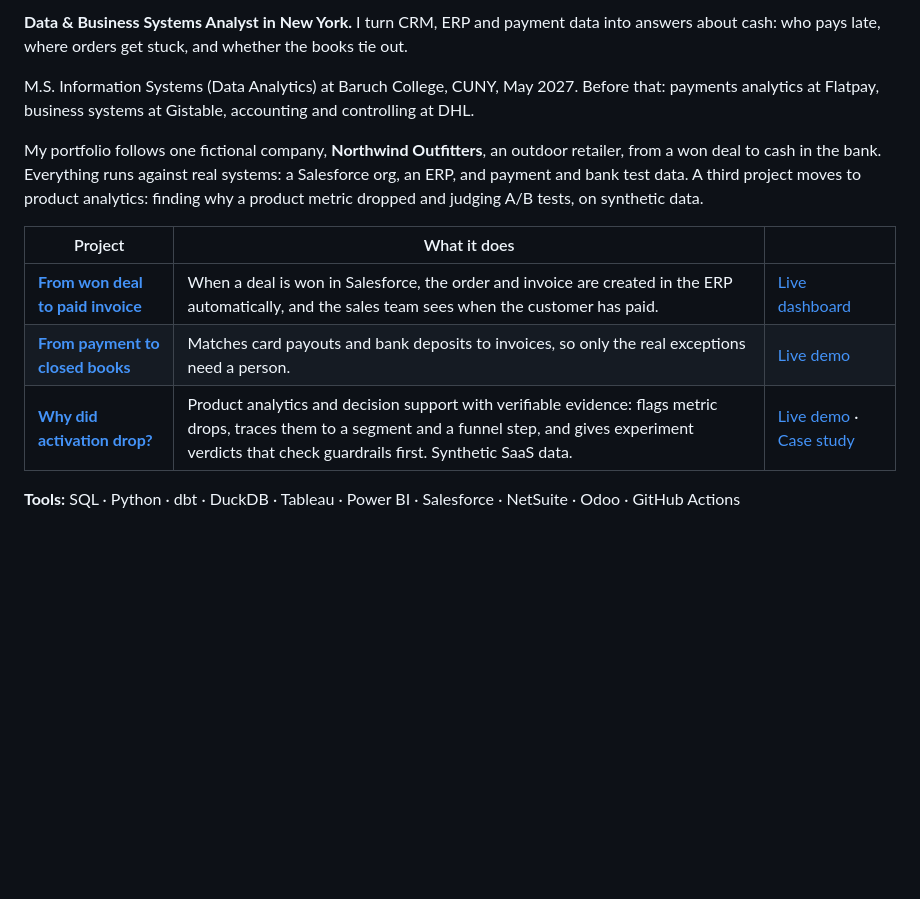
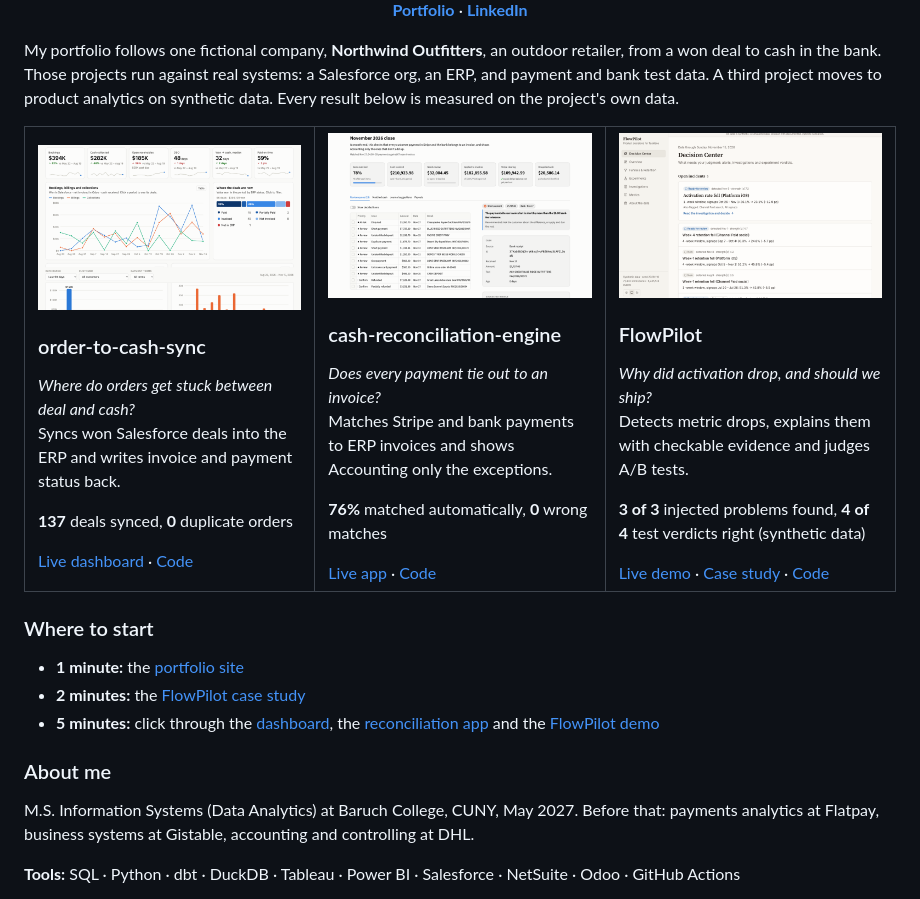
Before and after one commit to janpaulreckling/janpaulreckling, a Markdown page: README.md, the part around one of its changes. Rendered like a GitHub page; pictures changed too: img/flowpilot.png (added), img/o2c.png (added), img/recon.png (added); blank space fills up the shorter version.

Commit message:
Redesign profile: light/dark banner, project tiles with measured results, where-to-start path

```diff
--- a/README.md
+++ b/README.md
@@ -2,14 +5,48 @@
 
-**Data & Business Systems Analyst in New York.** I turn CRM, ERP and payment data into answers about cash: who pays late, where orders get stuck, and whether the books tie out.
+<p align="center">
+  <a href="https://janpaulreckling.github.io"><b>Portfolio</b></a> ·
+  <a href="https://www.linkedin.com/in/janpaulreckling/"><b>LinkedIn</b></a>
+</p>
+
+My portfolio follows one fictional company, **Northwind Outfitters**, an outdoor retailer, from a won deal to cash in the bank. Those projects run against real systems: a Salesforce org, an ERP, and payment and bank test data. A third project moves to product analytics on synthetic data. Every result below is measured on the project's own data.
+
+<table>
+  <tr>
+    <td width="33%" valign="top">
+      <a href="https://github.com/janpaulreckling/order-to-cash-sync"><img src="img/o2c.png" alt="Order-to-cash dashboard"></a>
+      <h3>order-to-cash-sync</h3>
+      <i>Where do orders get stuck between deal and cash?</i>
+      <p>Syncs won Salesforce deals into the ERP and writes invoice and payment status back.</p>
+      <p><b>137</b> deals synced, <b>0</b> duplicate orders</p>
+      <a href="https://janpaulreckling.github.io/order-to-cash-sync/dashboard/">Live dashboard</a> · <a href="https://github.com/janpaulreckling/order-to-cash-sync">Code</a>
+    </td>
+    <td width="33%" valign="top">
+      <a href="https://github.com/janpaulreckling/cash-reconciliation-engine"><img src="img/recon.png" alt="Cash reconciliation app"></a>
+      <h3>cash-reconciliation-engine</h3>
+      <i>Does every payment tie out to an invoice?</i>
+      <p>Matches Stripe and bank payments to ERP invoices and shows Accounting only the exceptions.</p>
+      <p><b>76%</b> matched automatically, <b>0</b> wrong matches</p>
+      <a href="https://northwind-cash-recon.streamlit.app">Live app</a> · <a href="https://github.com/janpaulreckling/cash-reconciliation-engine">Code</a>
+    </td>
+    <td width="33%" valign="top">
+      <a href="https://github.com/janpaulreckling/flowpilot"><img src="img/flowpilot.png" alt="FlowPilot decision center"></a>
+      <h3>FlowPilot</h3>
+      <i>Why did activation drop, and should we ship?</i>
+      <p>Detects metric drops, explains them with checkable evidence and judges A/B tests.</p>
+      <p><b>3 of 3</b> injected problems found, <b>4 of 4</b> test verdicts right (synthetic data)</p>
+      <a href="https://janpaulreckling.github.io/flowpilot/">Live demo</a> · <a href="https://janpaulreckling.github.io/flowpilot/case-study">Case study</a> · <a href="https://github.com/janpaulreckling/flowpilot">Code</a>
+    </td>
+  </tr>
+</table>
+
+### Where to start
+
+- **1 minute:** the [portfolio site](https://janpaulreckling.github.io)
+- **2 minutes:** the [FlowPilot case study](https://janpaulreckling.github.io/flowpilot/case-study)
+- **5 minutes:** click through the [dashboard](https://janpaulreckling.github.io/order-to-cash-sync/dashboard/), the [reconciliation app](https://northwind-cash-recon.streamlit.app) and the [FlowPilot demo](https://janpaulreckling.github.io/flowpilot/)
+
+### About me
 
 M.S. Information Systems (Data Analytics) at Baruch College, CUNY, May 2027. Before that: payments analytics at Flatpay, business systems at Gistable, accounting and controlling at DHL.
 
-My portfolio follows one fictional company, **Northwind Outfitters**, an outdoor retailer, from a won deal to cash in the bank. Everything runs against real systems: a Salesforce org, an ERP, and payment and bank test data. A third project moves to product analytics: finding why a product metric dropped and judging A/B tests, on synthetic data.
-
-| Project | What it does | |
-|---|---|---|
-| [**From won deal to paid invoice**](https://github.com/janpaulreckling/order-to-cash-sync) | When a deal is won in Salesforce, the order and invoice are created in the ERP automatically, and the sales team sees when the customer has paid. | [Live dashboard](https://janpaulreckling.github.io/order-to-cash-sync/dashboard/) |
-| [**From payment to closed books**](https://github.com/janpaulreckling/cash-reconciliation-engine) | Matches card payouts and bank deposits to invoices, so only the real exceptions need a person. | [Live demo](https://northwind-cash-recon.streamlit.app) |
-| [**Why did activation drop?**](https://github.com/janpaulreckling/flowpilot) | Product analytics and decision support with verifiable evidence: flags metric drops, traces them to a segment and a funnel step, and gives experiment verdicts that check guardrails first. Synthetic SaaS data. | [Live demo](https://janpaulreckling.github.io/flowpilot/) · [Case study](https://janpaulreckling.github.io/flowpilot/case-study) |
-
 **Tools:** SQL · Python · dbt · DuckDB · Tableau · Power BI · Salesforce · NetSuite · Odoo · GitHub Actions
```
Also changed, not shown: other parts of README.md (+4 -3 lines), 2 other files.
